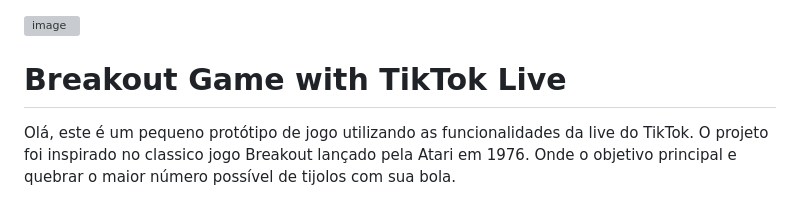
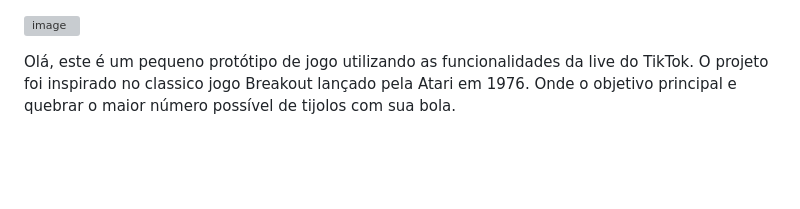
Before and after one commit to Dyoniso/tiktok-breakout-game, a Markdown page: README.md, the part around the change. Drawn GitHub-style; blank space fills up the shorter version; grey boxes are pictures that could not be loaded.

```diff
--- a/README.md
+++ b/README.md
@@ -1,6 +1,4 @@
 ![image](https://github.com/Dyoniso/tiktok-breakout-game/assets/57969605/0be60d15-78d4-46c2-8e6b-f9256616d6b5)
-
-# Breakout Game with TikTok Live
 
 Olá, este é um pequeno protótipo de jogo utilizando as funcionalidades da live do TikTok. O projeto foi inspirado no classico jogo Breakout lançado pela Atari em 1976. Onde
 o objetivo principal e quebrar o maior número possível de tijolos com sua bola.
```
